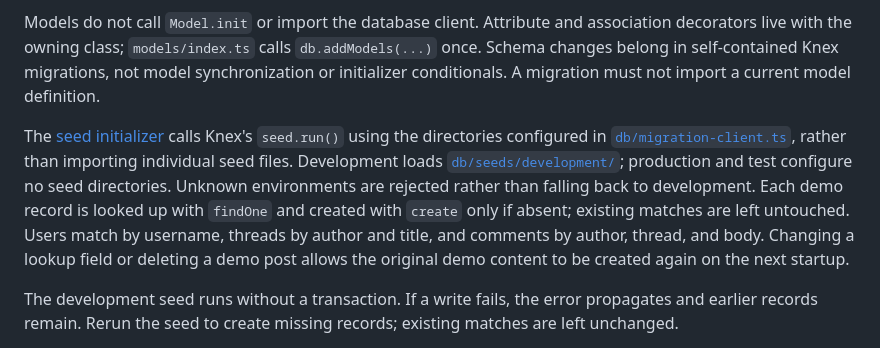
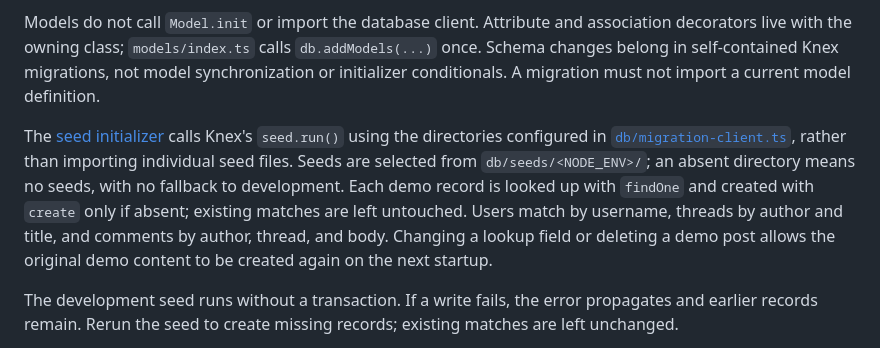
Before and after one commit to klondikemarlen/express-light-rail, a Markdown page: example-app/README.md, the part around the change. GitHub-like rendering.

Commit message:
:memo: Describe optional environment seed directories.

```diff
--- a/example-app/README.md
+++ b/example-app/README.md
@@ -213,7 +213,7 @@ Services follow WRAP's resource folders rather than repeating the resource in ev
 
 Models do not call `Model.init` or import the database client. Attribute and association decorators live with the owning class; `models/index.ts` calls `db.addModels(...)` once. Schema changes belong in self-contained Knex migrations, not model synchronization or initializer conditionals. A migration must not import a current model definition.
 
-The [seed initializer](initializers/30-run-seeds.ts) calls Knex's `seed.run()` using the directories configured in [`db/migration-client.ts`](db/migration-client.ts), rather than importing individual seed files. Development loads [`db/seeds/development/`](db/seeds/development/); production and test configure no seed directories. Unknown environments are rejected rather than falling back to development. Each demo record is looked up with `findOne` and created with `create` only if absent; existing matches are left untouched. Users match by username, threads by author and title, and comments by author, thread, and body. Changing a lookup field or deleting a demo post allows the original demo content to be created again on the next startup.
+The [seed initializer](initializers/30-run-seeds.ts) calls Knex's `seed.run()` using the directories configured in [`db/migration-client.ts`](db/migration-client.ts), rather than importing individual seed files. Seeds are selected from `db/seeds/<NODE_ENV>/`; an absent directory means no seeds, with no fallback to development. Each demo record is looked up with `findOne` and created with `create` only if absent; existing matches are left untouched. Users match by username, threads by author and title, and comments by author, thread, and body. Changing a lookup field or deleting a demo post allows the original demo content to be created again on the next startup.
 
 The development seed runs without a transaction. If a write fails, the error propagates and earlier records remain. Rerun the seed to create missing records; existing matches are left unchanged.
 
```
